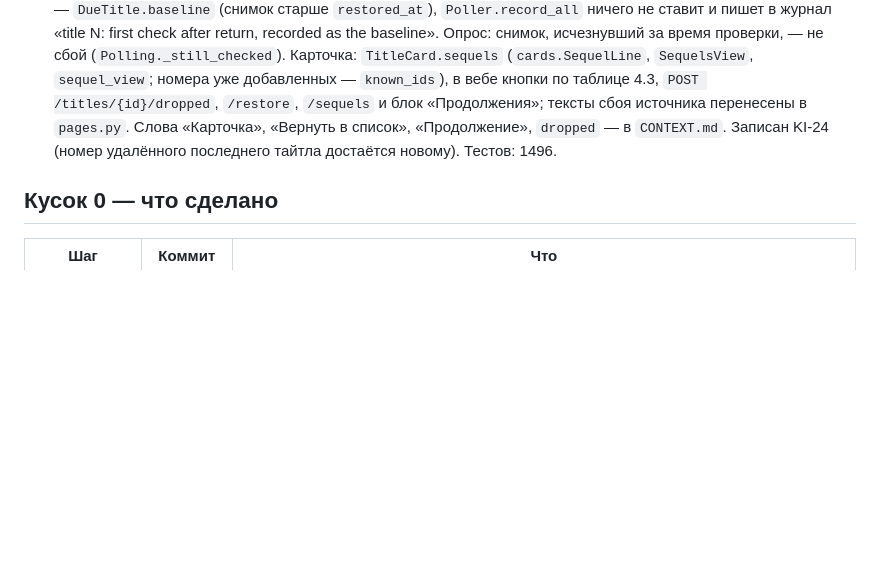
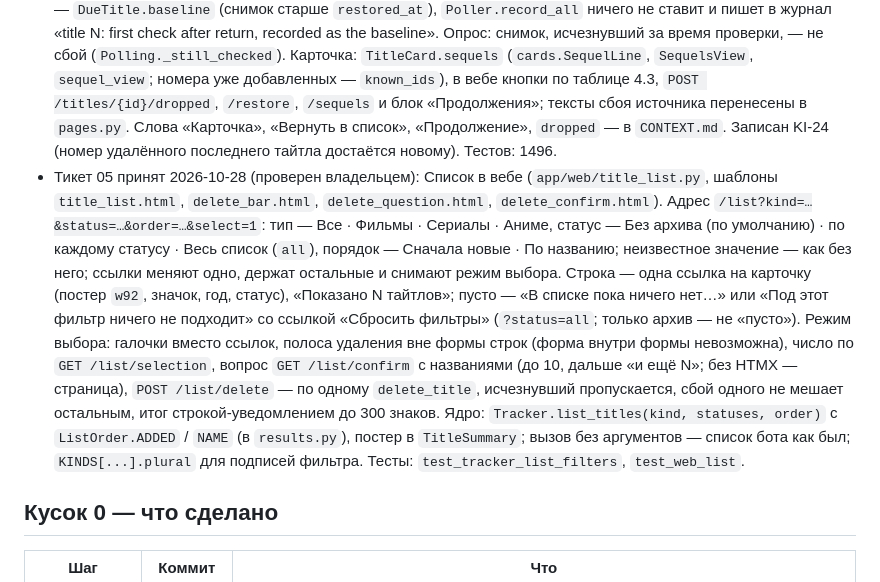
Before and after one commit to kukilvan/Telegram-bot, a Markdown page: docs/history.md, the part around the change. Drawn GitHub-style; blank space fills up the shorter version.

Commit message:
Часть 5.2, тикет 05 принят; следующий шаг — код-ревью части
Co-Authored-By: Claude Sonnet 5.5 <noreply@anthropic.com>

```diff
--- a/docs/history.md
+++ b/docs/history.md
@@ -70,6 +70,7 @@
 - Описание принято 2026-10-28: Поиск с подсказками по мере набора и добавление, Список с фильтрами, карточка тайтла в вебе; бот остаётся как есть. Решения владельца: в Поиске переключатель Фильм · Сериал · Аниме (не поиск во всех сразу: у Shikimori 90 запросов в минуту); новые «Бросил» (финальный статус для любого типа, слежение и продолжения выключаются) и «Вернуть в список» (отменяет «Посмотрел» или «Бросил»; первая проверка после возврата — точка отсчёта, без пачки старых событий); «Следить» — блок «Продолжения» в карточке просмотренного фильма (по снимку еженедельной проверки коллекции); Список без фильтра — всё, кроме архива, сначала недавно добавленные, переключатель «по названию»; постеры браузер берёт прямо с TMDb и Shikimori (картинки только с этих сайтов), без постера — значок типа; KI-2 чинится заодно (аниме узнаётся по любой записи цепочки в базе), он же даёт пометку «В списке» в подсказках аниме. Ещё: «Отметить все вышедшие», «Удалить несколько» в Списке, страницы в отдельных модулях и тип раздела меню (пожелания ревью 5.1). Проверено на базе владельца: постеры всех 5 аниме — на `shikimori.io`, у TMDb хранится имя файла; адрес постера опрос не обновляет. Часть без деления, около 5 тикетов.
 - Тикет 03 принят 2026-10-28 (проверен владельцем): Поиск в вебе (`app/web/search.py`, шаблоны `search.html`, `suggestions.html`, `kind_note.html`) — переключатель типа с запоминанием в сессии, подсказки через 500 мс после последней буквы (от двух букв, до 10, запрос до 100 знаков), постер и «Добавить» / «В списке», строка про «Аниме» под «Сериал» (`KindInfo.search_note`, приходит вне очереди `hx-swap-oob`), ошибки одной строкой с именем источника; `POST /titles` — карточка со строкой «Добавлено в список» (+ про сезоны) или «уже в списке». Ядро: у подсказки постер и номер тайтла (`Poller.known_ids`, одно чтение), сбой источника при поиске и добавлении — `SourceFailed`; KI-2 исправлен (`Poller.snapshot_ids`: аниме узнаётся по первому сезону, частям и фильмам цепочки в той же сессии записи; два тайтла — меньший номер и предупреждение). TMDb: поиск вне очереди опроса (`_get(at_once=True)`), учитывается в окне, на `429` не повторяется. Тесты `test_tracker_search`, `test_tmdb_pacing`, `test_web_search`; всего 1399.
 - Тикет 04 принят 2026-10-28 (проверен владельцем): статус «Бросил» (`TitleStatus.DROPPED`, подпись в `STATUS_LABELS`, архив — `models.ARCHIVE_STATUSES`; не входит в `progress.AUTOMATIC_STATUSES` и `POLLED_STATUSES`). `Statuses.mark_dropped` — одна сессия записи: статус, момент, слежение выключено, снимок продолжений удалён (`storage.drop_sequel_check`), недоставленные записи очереди тайтла убраны (`EventQueue.withdraw`, события остаются). `Statuses.restore_title`: фильм — «Хочу», сериал и аниме только из «Бросил» — «Хочу» и `refresh_status`; «Просмотрено» сериал и статус вне архива — «не изменилось»; `titles.restored_at` (миграция 0010) и проверка своего источника — сейчас. Первая проверка после возврата — `DueTitle.baseline` (снимок старше `restored_at`), `Poller.record_all` ничего не ставит и пишет в журнал «title N: first check after return, recorded as the baseline». Опрос: снимок, исчезнувший за время проверки, — не сбой (`Polling._still_checked`). Карточка: `TitleCard.sequels` (`cards.SequelLine`, `SequelsView`, `sequel_view`; номера уже добавленных — `known_ids`), в вебе кнопки по таблице 4.3, `POST /titles/{id}/dropped`, `/restore`, `/sequels` и блок «Продолжения»; тексты сбоя источника перенесены в `pages.py`. Слова «Карточка», «Вернуть в список», «Продолжение», `dropped` — в `CONTEXT.md`. Записан KI-24 (номер удалённого последнего тайтла достаётся новому). Тестов: 1496.
+- Тикет 05 принят 2026-10-28 (проверен владельцем): Список в вебе (`app/web/title_list.py`, шаблоны `title_list.html`, `delete_bar.html`, `delete_question.html`, `delete_confirm.html`). Адрес `/list?kind=…&status=…&order=…&select=1`: тип — Все · Фильмы · Сериалы · Аниме, статус — Без архива (по умолчанию) · по каждому статусу · Весь список (`all`), порядок — Сначала новые · По названию; неизвестное значение — как без него; ссылки меняют одно, держат остальные и снимают режим выбора. Строка — одна ссылка на карточку (постер `w92`, значок, год, статус), «Показано N тайтлов»; пусто — «В списке пока ничего нет…» или «Под этот фильтр ничего не подходит» со ссылкой «Сбросить фильтры» (`?status=all`; только архив — не «пусто»). Режим выбора: галочки вместо ссылок, полоса удаления вне формы строк (форма внутри формы невозможна), число по `GET /list/selection`, вопрос `GET /list/confirm` с названиями (до 10, дальше «и ещё N»; без HTMX — страница), `POST /list/delete` — по одному `delete_title`, исчезнувший пропускается, сбой одного не мешает остальным, итог строкой-уведомлением до 300 знаков. Ядро: `Tracker.list_titles(kind, statuses, order)` с `ListOrder.ADDED` / `NAME` (в `results.py`), постер в `TitleSummary`; вызов без аргументов — список бота как был; `KINDS[...].plural` для подписей фильтра. Тесты: `test_tracker_list_filters`, `test_web_list`.
 
 ## Кусок 0 — что сделано
 
```
Also changed, not shown: PROJECT_CONTEXT.md (+4 -4 lines), 1 other file.
